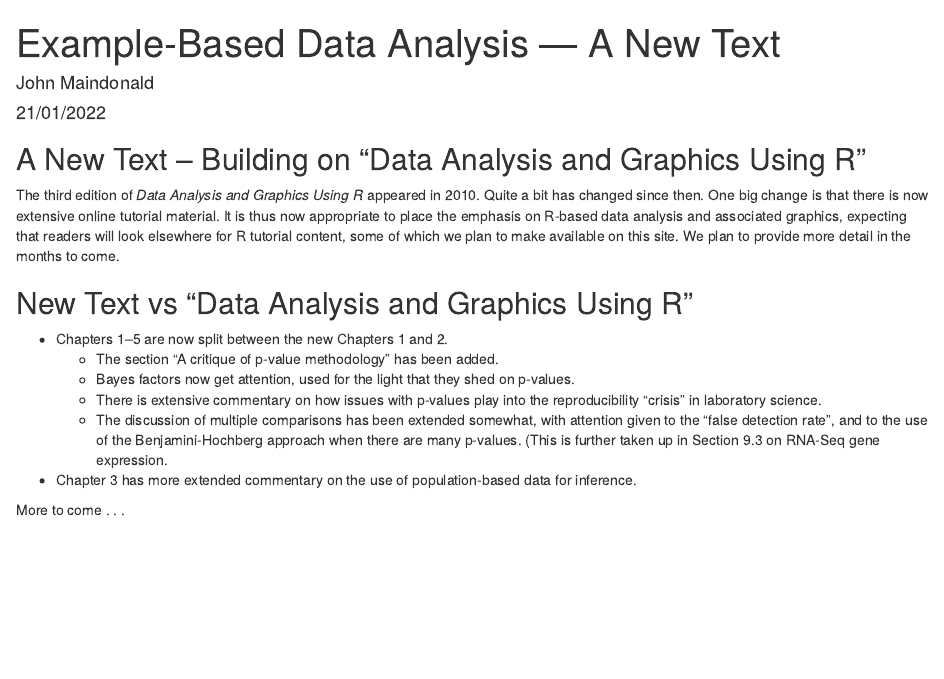
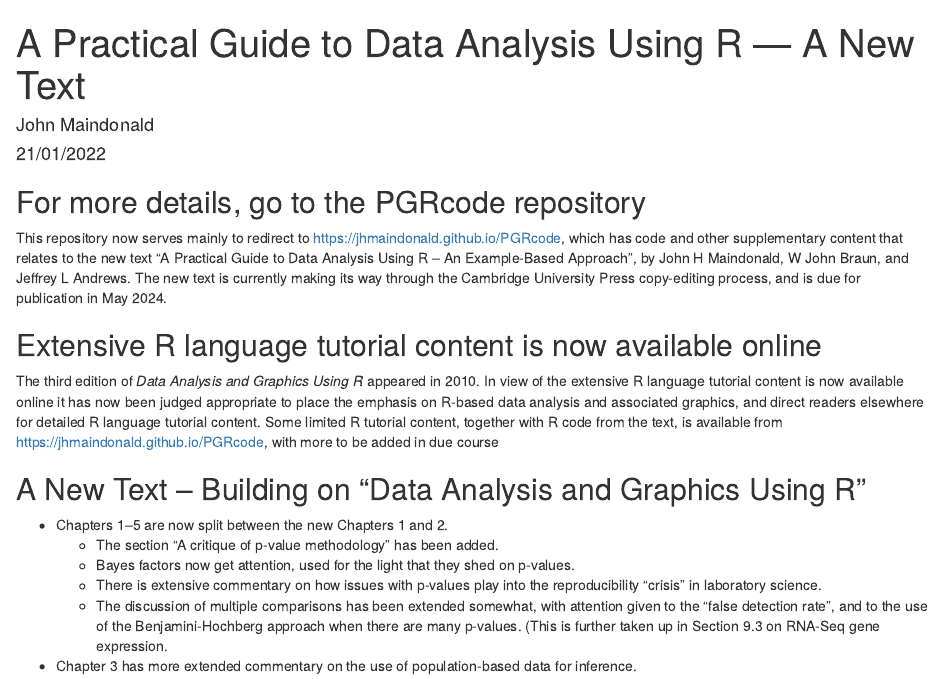
Before and after one commit to jhmaindonald/DAAGUR, an R Markdown document (LearnByExample.Rmd): the page in a window 1100 px wide, from its top. Rendered offline with R 4.5, knitr and Pandoc, with nearby package versions.

Commit message:
Update LearnByExample.Rmd
More detail is now provided on them new text.

````diff
--- a/LearnByExample.Rmd
+++ b/LearnByExample.Rmd
@@ -1,5 +1,5 @@
 ---
-title: "Example-Based Data Analysis --- A New Text"
+title: "A Practical Guide to Data Analysis Using R --- A New Text"
 knit: (function(input_file, encoding) {
   out_dir <- 'docs';
   rmarkdown::render(input_file,
@@ -14,17 +14,24 @@ output: html_document
 knitr::opts_chunk$set(echo = TRUE)
 ```
 
+## For more details, go to the PGRcode repository
+This repository now serves mainly to redirect to https://jhmaindonald.github.io/PGRcode,
+which has code and other supplementary content that relates to the new text "A Practical
+Guide to Data Analysis Using R -- An Example-Based Approach", by John H Maindonald,
+W John Braun, and Jeffrey L Andrews. The new text is currently making its way through the
+Cambridge University Press copy-editing process, and is due for publication in May 2024.
+
+## Extensive R language tutorial content is now available online
+
+The third edition of _Data Analysis and Graphics Using R_ appeared in 2010.
+In view of the extensive R language tutorial content is now available online
+it has now been judged appropriate to place the emphasis on R-based data
+analysis and associated graphics, and direct readers elsewhere for detailed
+R language tutorial content. Some limited R tutorial content, together with
+R code from the text, is available from https://jhmaindonald.github.io/PGRcode,
+with more to be added in due course
+
 ## A New Text -- Building on "Data Analysis and Graphics Using R"
-
-The third edition of _Data Analysis and Graphics Using R_ appeared
-in 2010. Quite a bit has changed since then.  One big change is that
-there is now extensive online tutorial material.  It is thus now
-appropriate to place the emphasis on R-based data analysis and
-associated graphics, expecting that readers will look elsewhere
-for R tutorial content, some of which we plan to make available
-on this site.  We plan to provide more detail in the months to come.
-
-## New Text vs "Data Analysis and Graphics Using R"
 
 * Chapters 1--5 are now split between the new Chapters 1 and 2.
     * The section "A critique of p-value methodology" has been added.
````
